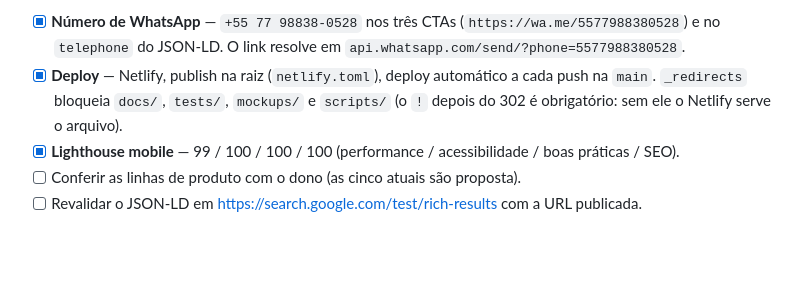
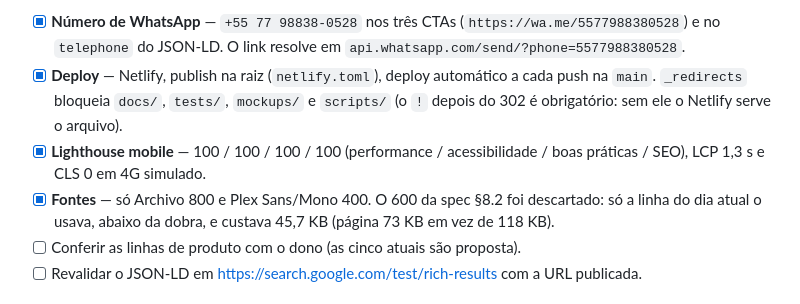
Before and after one commit to oliverlucasfer/atacadaodast, a Markdown page: README.md, the part around the change. Drawn GitHub-style; blank space fills up the shorter version.

Commit message:
docs: lighthouse 100/100/100/100 e decisao sobre o peso 600

```diff
--- a/README.md
+++ b/README.md
@@ -70,7 +70,10 @@ O script falha de propósito enquanto houver pendência. Estado em 27/10/2026:
 - [x] **Deploy** — Netlify, publish na raiz (`netlify.toml`), deploy automático a cada push na `main`.
       `_redirects` bloqueia `docs/`, `tests/`, `mockups/` e `scripts/` (o `!` depois do 302 é obrigatório:
       sem ele o Netlify serve o arquivo).
-- [x] **Lighthouse mobile** — 99 / 100 / 100 / 100 (performance / acessibilidade / boas práticas / SEO).
+- [x] **Lighthouse mobile** — 100 / 100 / 100 / 100 (performance / acessibilidade / boas práticas / SEO),
+      LCP 1,3 s e CLS 0 em 4G simulado.
+- [x] **Fontes** — só Archivo 800 e Plex Sans/Mono 400. O 600 da spec §8.2 foi descartado: só a linha
+      do dia atual o usava, abaixo da dobra, e custava 45,7 KB (página 73 KB em vez de 118 KB).
 - [ ] Conferir as linhas de produto com o dono (as cinco atuais são proposta).
 - [ ] Revalidar o JSON-LD em <https://search.google.com/test/rich-results> com a URL publicada.
 
```
